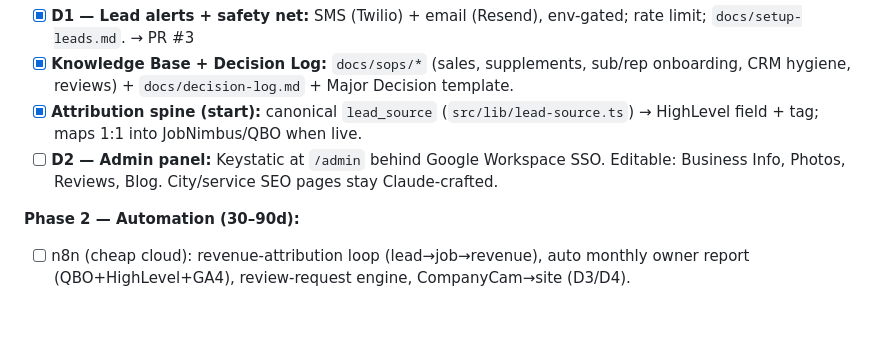
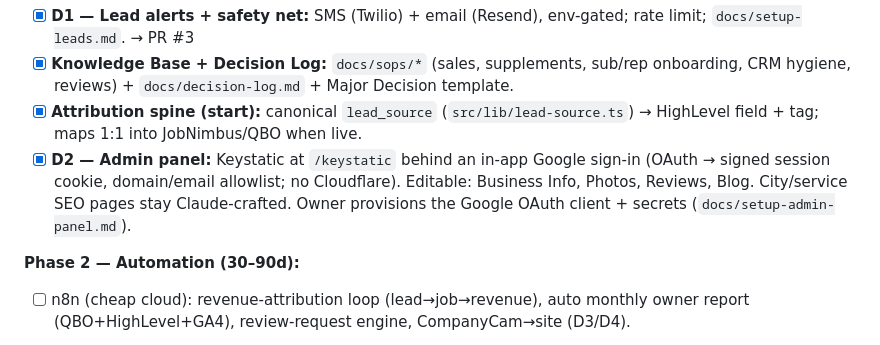
Before and after one commit to ericnorthvale/roofing-leadgen-repo-, a Markdown page: TASKS.md, the part around the change. Rendered like a GitHub page; blank space fills up the shorter version.

Commit message:
docs: mark D2 admin panel done (in-app Google sign-in)
Co-Authored-By: Claude Opus 4.8 <noreply@anthropic.com>
Claude-Session: https://claude.ai/code/session_01EUvF7uYJ8iLPG29GnickBw

```diff
--- a/TASKS.md
+++ b/TASKS.md
@@ -53,8 +53,10 @@ spine and knowledge base were moved up.
       onboarding, CRM hygiene, reviews) + `docs/decision-log.md` + Major Decision template.
 - [x] **Attribution spine (start):** canonical `lead_source` (`src/lib/lead-source.ts`)
       → HighLevel field + tag; maps 1:1 into JobNimbus/QBO when live.
-- [ ] **D2 — Admin panel:** Keystatic at `/admin` behind Google Workspace SSO.
+- [x] **D2 — Admin panel:** Keystatic at `/keystatic` behind an in-app Google
+      sign-in (OAuth → signed session cookie, domain/email allowlist; no Cloudflare).
       Editable: Business Info, Photos, Reviews, Blog. City/service SEO pages stay Claude-crafted.
+      Owner provisions the Google OAuth client + secrets (`docs/setup-admin-panel.md`).
 
 **Phase 2 — Automation (30–90d):**
 
```
